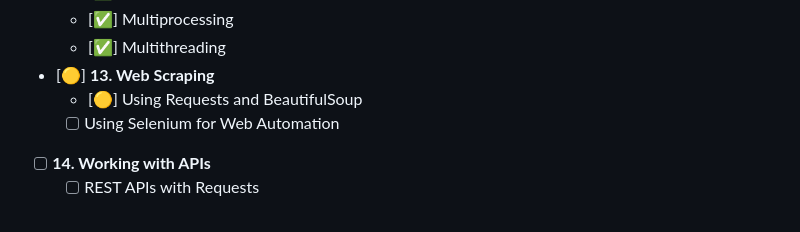
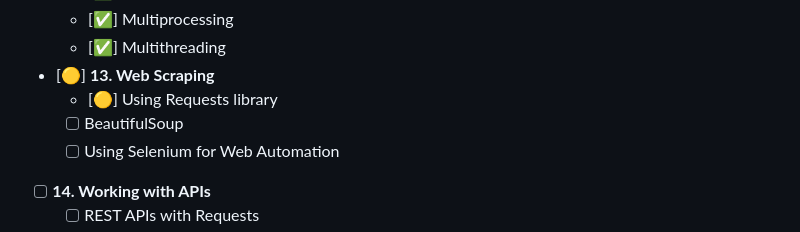
Before and after one commit to Someone-anon-coder/Python, a Markdown page: ReadMe.md, the part around the change. GitHub-like rendering.

```diff
--- a/ReadMe.md
+++ b/ReadMe.md
@@ -74,7 +74,8 @@ Below is the list of topics that I plan to cover, categorized from beginner to a
   - [✅] Multiprocessing
   - [✅] Multithreading
 - [🟡] **13. Web Scraping**
-  - [🟡] Using Requests and BeautifulSoup
+  - [🟡] Using Requests library
+  - [ ] BeautifulSoup
   - [ ] Using Selenium for Web Automation
 - [ ] **14. Working with APIs**
   - [ ] REST APIs with Requests
```
